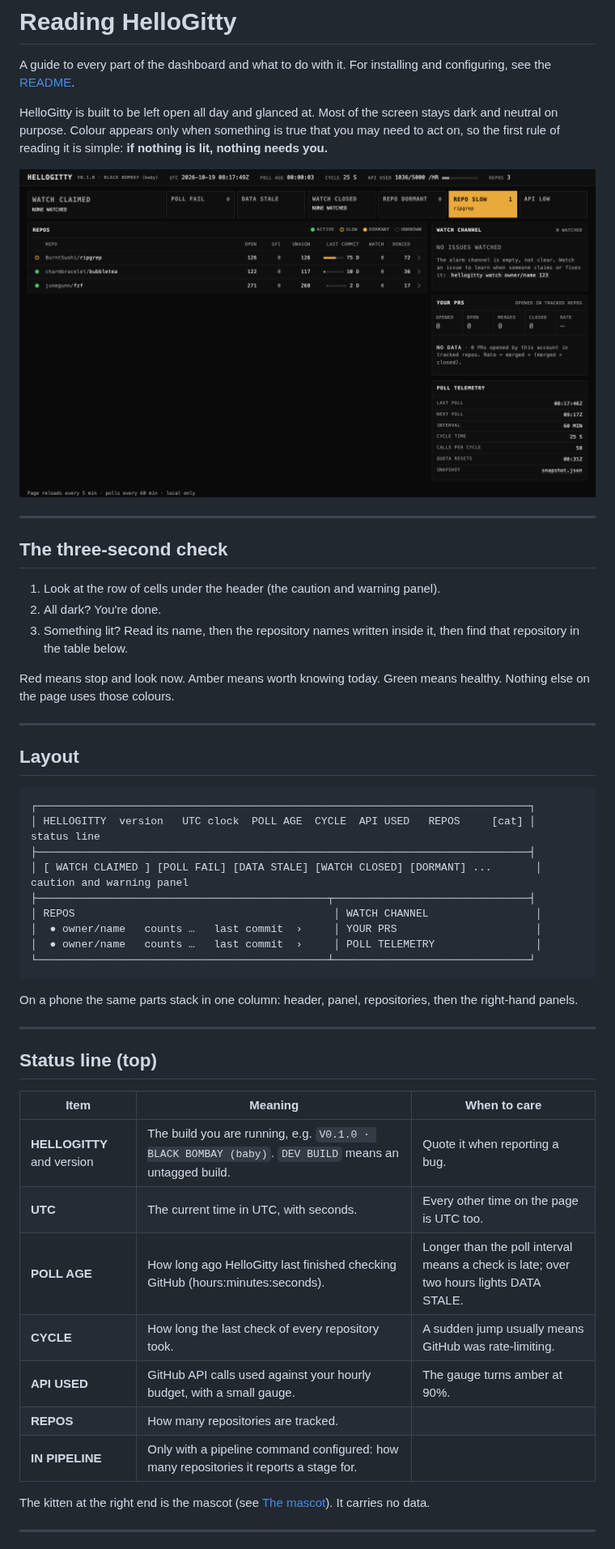
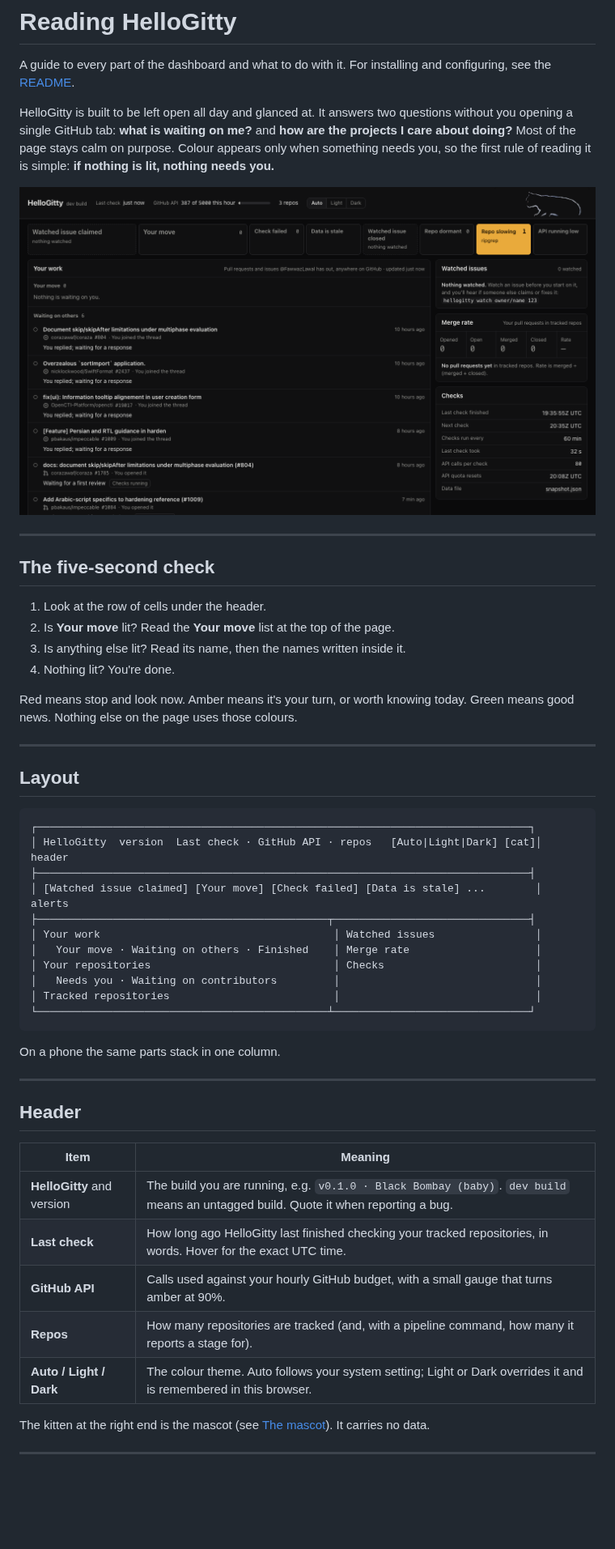
Before and after one commit to FawwazLawal/hellogitty, a Markdown page: docs/GUIDE.md, the part around one of its changes. Shown at 81% size. Rendered like a GitHub page; pictures changed too: docs/screenshot.png; blank space fills up the shorter version.

````diff
--- a/docs/GUIDE.md
+++ b/docs/GUIDE.md
@@ -3,23 +3,24 @@
 A guide to every part of the dashboard and what to do with it. For installing and configuring,
 see the [README](../README.md).
 
-HelloGitty is built to be left open all day and glanced at. Most of the screen stays dark and
-neutral on purpose. Colour appears only when something is true that you may need to act on, so
+HelloGitty is built to be left open all day and glanced at. It answers two questions without you
+opening a single GitHub tab: **what is waiting on me?** and **how are the projects I care about
+doing?** Most of the page stays calm on purpose. Colour appears only when something needs you, so
 the first rule of reading it is simple: **if nothing is lit, nothing needs you.**
 
 ![HelloGitty dashboard](screenshot.png)
 
 ---
 
-## The three-second check
+## The five-second check
 
-1. Look at the row of cells under the header (the caution and warning panel).
-2. All dark? You're done.
-3. Something lit? Read its name, then the repository names written inside it, then find that
-   repository in the table below.
+1. Look at the row of cells under the header.
+2. Is **Your move** lit? Read the **Your move** list at the top of the page.
+3. Is anything else lit? Read its name, then the names written inside it.
+4. Nothing lit? You're done.
 
-Red means stop and look now. Amber means worth knowing today. Green means healthy. Nothing else
-on the page uses those colours.
+Red means stop and look now. Amber means it's your turn, or worth knowing today. Green means good
+news. Nothing else on the page uses those colours.
 
 ---
 
@@ -27,32 +28,31 @@ on the page uses those colours.
 
 ```
 ┌──────────────────────────────────────────────────────────────────────────────┐
-│ HELLOGITTY  version   UTC clock  POLL AGE  CYCLE  API USED   REPOS     [cat] │  status line
+│ HelloGitty  version  Last check · GitHub API · repos   [Auto|Light|Dark] [cat]│  header
 ├──────────────────────────────────────────────────────────────────────────────┤
-│ [ WATCH CLAIMED ] [POLL FAIL] [DATA STALE] [WATCH CLOSED] [DORMANT] ...       │  caution and warning panel
+│ [Watched issue claimed] [Your move] [Check failed] [Data is stale] ...        │  alerts
 ├──────────────────────────────────────────────┬───────────────────────────────┤
-│ REPOS                                         │ WATCH CHANNEL                 │
-│  ● owner/name   counts …   last commit  ›     │ YOUR PRS                      │
-│  ● owner/name   counts …   last commit  ›     │ POLL TELEMETRY                │
+│ Your work                                     │ Watched issues                │
+│   Your move · Waiting on others · Finished    │ Merge rate                    │
+│ Your repositories                             │ Checks                        │
+│   Needs you · Waiting on contributors         │                               │
+│ Tracked repositories                          │                               │
 └──────────────────────────────────────────────┴───────────────────────────────┘
 ```
 
-On a phone the same parts stack in one column: header, panel, repositories, then the right-hand
-panels.
+On a phone the same parts stack in one column.
 
 ---
 
-## Status line (top)
+## Header
 
-| Item | Meaning | When to care |
-|---|---|---|
-| **HELLOGITTY** and version | The build you are running, e.g. `V0.1.0 · BLACK BOMBAY (baby)`. `DEV BUILD` means an untagged build. | Quote it when reporting a bug. |
-| **UTC** | The current time in UTC, with seconds. | Every other time on the page is UTC too. |
-| **POLL AGE** | How long ago HelloGitty last finished checking GitHub (hours:minutes:seconds). | Longer than the poll interval means a check is late; over two hours lights DATA STALE. |
-| **CYCLE** | How long the last check of every repository took. | A sudden jump usually means GitHub was rate-limiting. |
-| **API USED** | GitHub API calls used against your hourly budget, with a small gauge. | The gauge turns amber at 90%. |
-| **REPOS** | How many repositories are tracked. | |
-| **IN PIPELINE** | Only with a pipeline command configured: how many repositories it reports a stage for. | |
+| Item | Meaning |
+|---|---|
+| **HelloGitty** and version | The build you are running, e.g. `v0.1.0 · Black Bombay (baby)`. `dev build` means an untagged build. Quote it when reporting a bug. |
+| **Last check** | How long ago HelloGitty last finished checking your tracked repositories, in words. Hover for the exact UTC time. |
+| **GitHub API** | Calls used against your hourly GitHub budget, with a small gauge that turns amber at 90%. |
+| **Repos** | How many repositories are tracked (and, with a pipeline command, how many it reports a stage for). |
+| **Auto / Light / Dark** | The colour theme. Auto follows your system setting; Light or Dark overrides it and is remembered in this browser. |
 
 The kitten at the right end is the mascot (see [The mascot](#the-mascot)). It carries no data.
 
````
Also changed, not shown: other parts of docs/GUIDE.md (+154 -107 lines), CHANGELOG.md (+14 -2 lines), README.md (+35 -43 lines), 1 other file.
